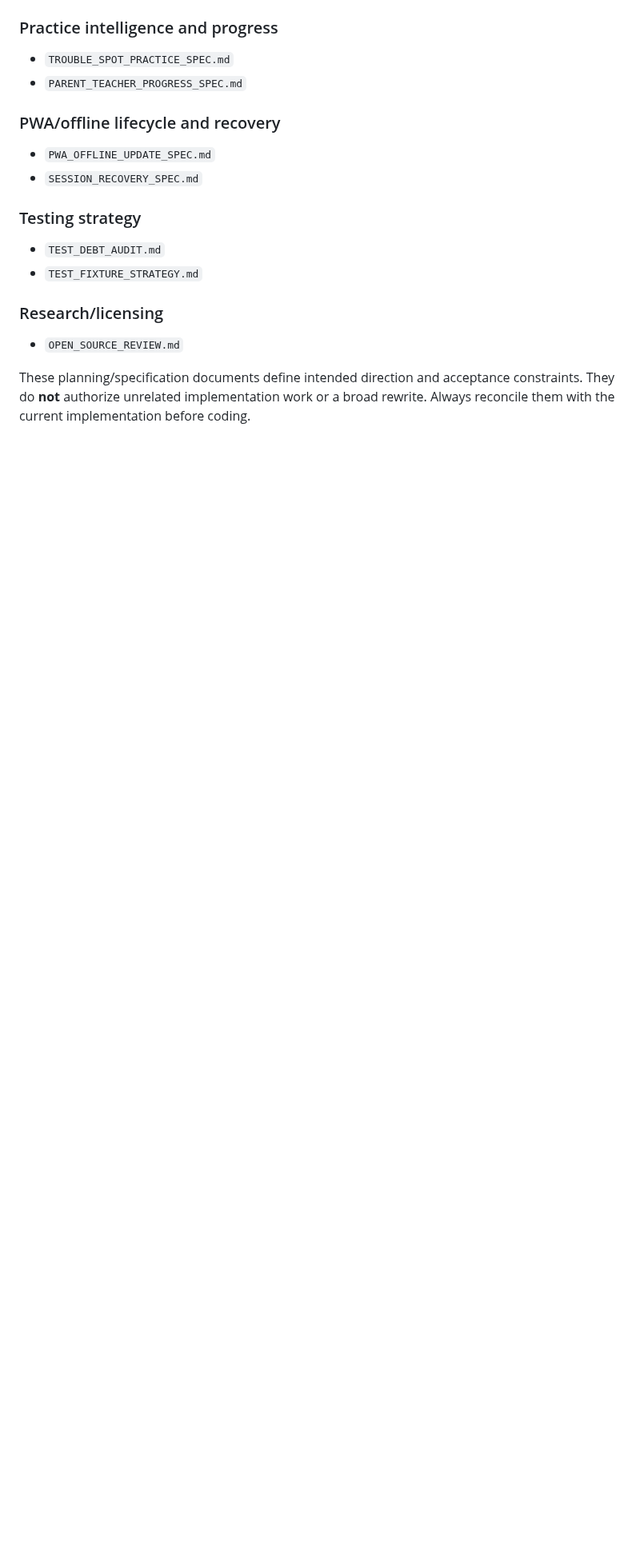
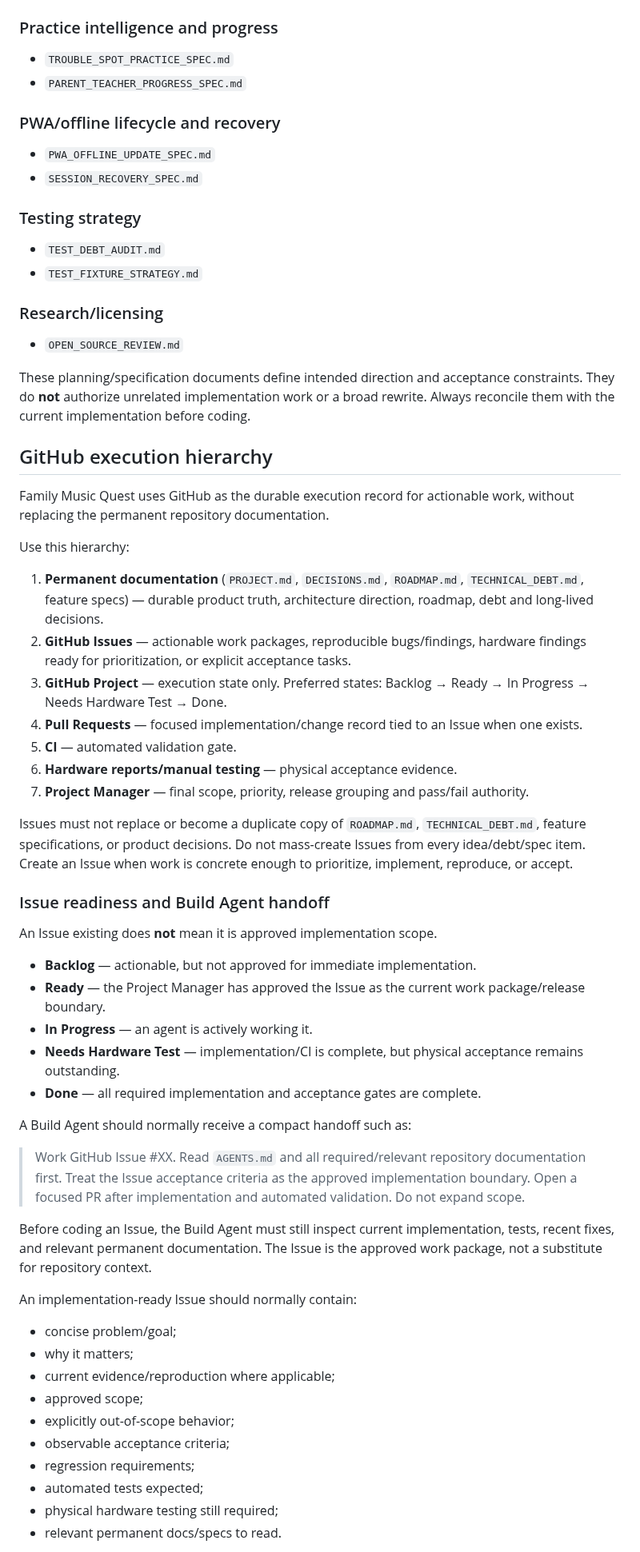
Before and after one commit to 81chev8tte-maker/tuckers-guitar-trainer, a Markdown page: AGENTS.md, the part around one of its changes. Shown at 80% size. Drawn GitHub-style; blank space fills up the shorter version.

Commit message:
docs: define GitHub-centered execution workflow

```diff
--- a/AGENTS.md
+++ b/AGENTS.md
@@ -60,3 +60,49 @@ Also inspect feature-specific documentation relevant to the work. Current durabl
 - `OPEN_SOURCE_REVIEW.md`
 
 These planning/specification documents define intended direction and acceptance constraints. They do **not** authorize unrelated implementation work or a broad rewrite. Always reconcile them with the current implementation before coding.
+
+## GitHub execution hierarchy
+
+Family Music Quest uses GitHub as the durable execution record for actionable work, without replacing the permanent repository documentation.
+
+Use this hierarchy:
+
+1. **Permanent documentation** (`PROJECT.md`, `DECISIONS.md`, `ROADMAP.md`, `TECHNICAL_DEBT.md`, feature specs) — durable product truth, architecture direction, roadmap, debt and long-lived decisions.
+2. **GitHub Issues** — actionable work packages, reproducible bugs/findings, hardware findings ready for prioritization, or explicit acceptance tasks.
+3. **GitHub Project** — execution state only. Preferred states: Backlog → Ready → In Progress → Needs Hardware Test → Done.
+4. **Pull Requests** — focused implementation/change record tied to an Issue when one exists.
+5. **CI** — automated validation gate.
+6. **Hardware reports/manual testing** — physical acceptance evidence.
+7. **Project Manager** — final scope, priority, release grouping and pass/fail authority.
+
+Issues must not replace or become a duplicate copy of `ROADMAP.md`, `TECHNICAL_DEBT.md`, feature specifications, or product decisions. Do not mass-create Issues from every idea/debt/spec item. Create an Issue when work is concrete enough to prioritize, implement, reproduce, or accept.
+
+### Issue readiness and Build Agent handoff
+
+An Issue existing does **not** mean it is approved implementation scope.
+
+- **Backlog** — actionable, but not approved for immediate implementation.
+- **Ready** — the Project Manager has approved the Issue as the current work package/release boundary.
+- **In Progress** — an agent is actively working it.
+- **Needs Hardware Test** — implementation/CI is complete, but physical acceptance remains outstanding.
+- **Done** — all required implementation and acceptance gates are complete.
+
+A Build Agent should normally receive a compact handoff such as:
+
+> Work GitHub Issue #XX. Read `AGENTS.md` and all required/relevant repository documentation first. Treat the Issue acceptance criteria as the approved implementation boundary. Open a focused PR after implementation and automated validation. Do not expand scope.
+
+Before coding an Issue, the Build Agent must still inspect current implementation, tests, recent fixes, and relevant permanent documentation. The Issue is the approved work package, not a substitute for repository context.
+
+An implementation-ready Issue should normally contain:
+
+- concise problem/goal;
+- why it matters;
+- current evidence/reproduction where applicable;
+- approved scope;
+- explicitly out-of-scope behavior;
+- observable acceptance criteria;
+- regression requirements;
+- automated tests expected;
+- physical hardware testing still required;
+- relevant permanent docs/specs to read.
+
```
Also changed, not shown: other parts of AGENTS.md (+34 -2 lines).
